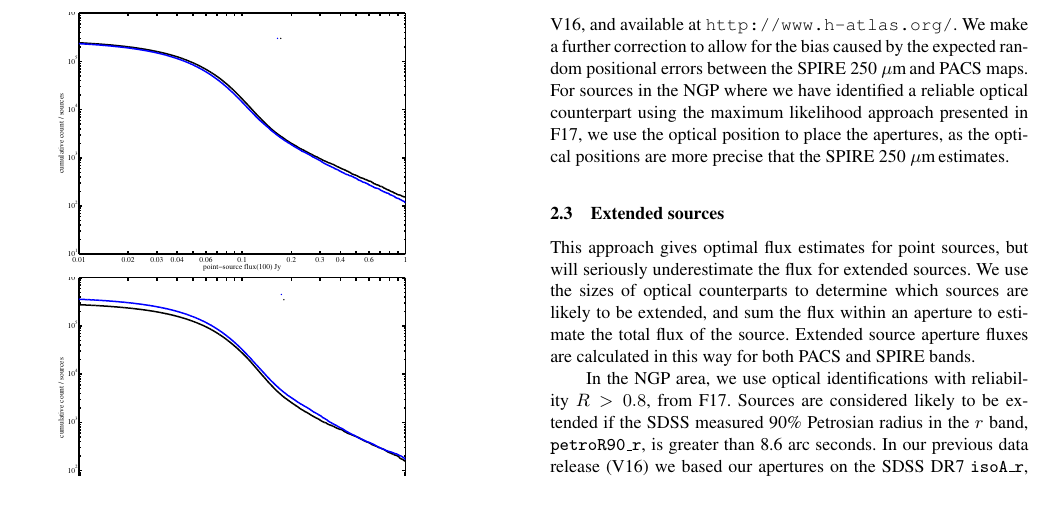
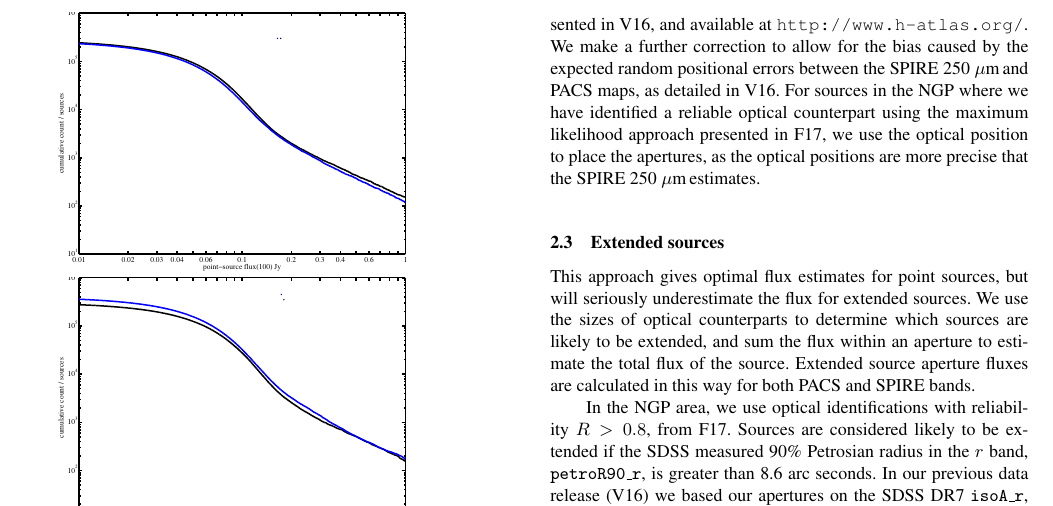
Before and after one commit to steve-maddox/DR2CataloguePaper, a LaTeX paper (dr2_paper.tex): part of page 3 of 7, cut so that both start at the same text. Compiled offline with pdfLaTeX; a LaTeX package or settings file that is missing is left out.

Commit message:
minor edits

```diff
--- a/dr2_paper.tex
+++ b/dr2_paper.tex
@@ -309,7 +309,7 @@ FWHM of the psf, 11.4 arc seconds for 100\mic and 13.7 arc seconds for
 corrections presented in V16, and available at {\tt
   http://www.h-atlas.org/}.  We make a further correction to allow for
 the bias caused by the expected random positional errors between the
-SPIRE 250\mic and PACS maps.
+SPIRE 250\mic and PACS maps, as detailed in V16.
 For sources in the NGP where we have identified a reliable optical
 counterpart using the maximum likelihood approach presented in
 F17, we use the optical position to place the
```
